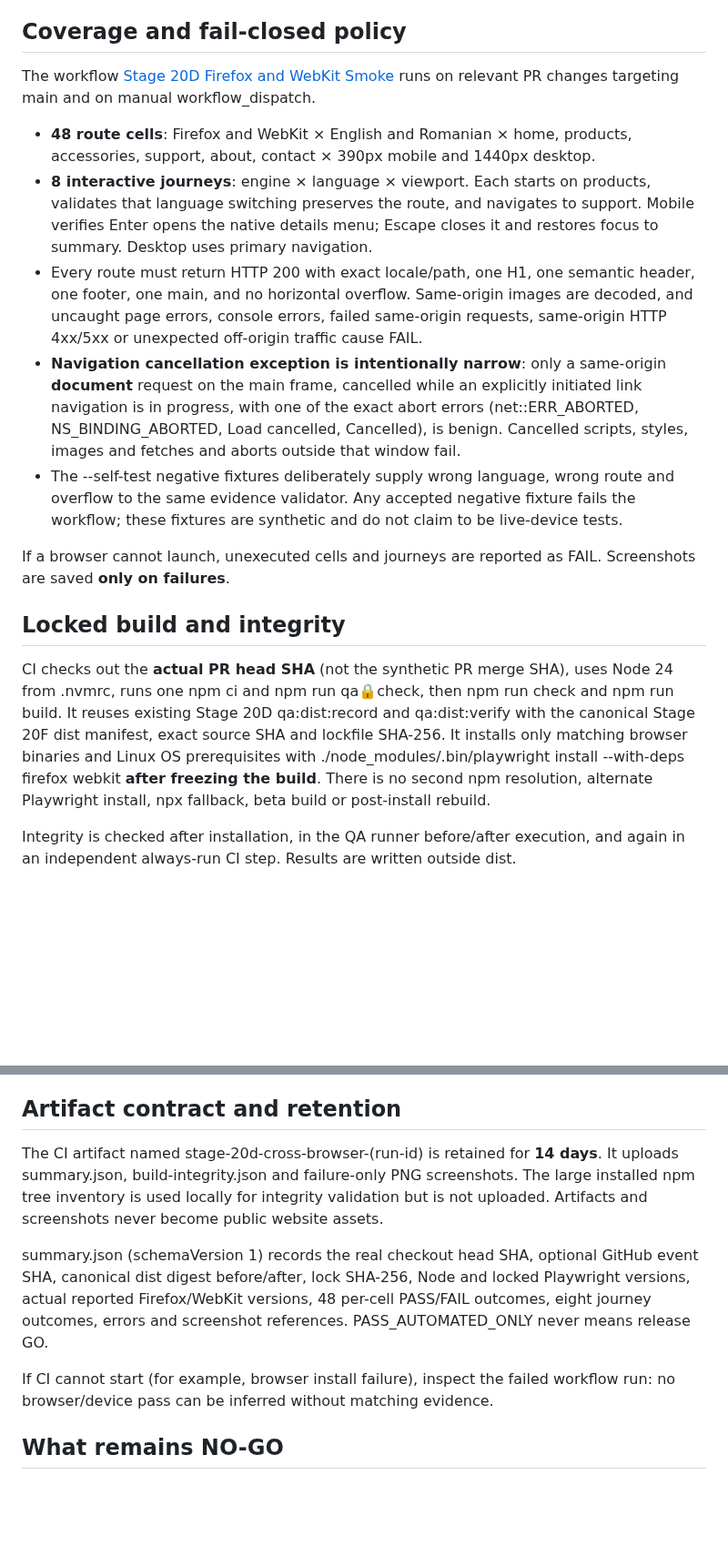
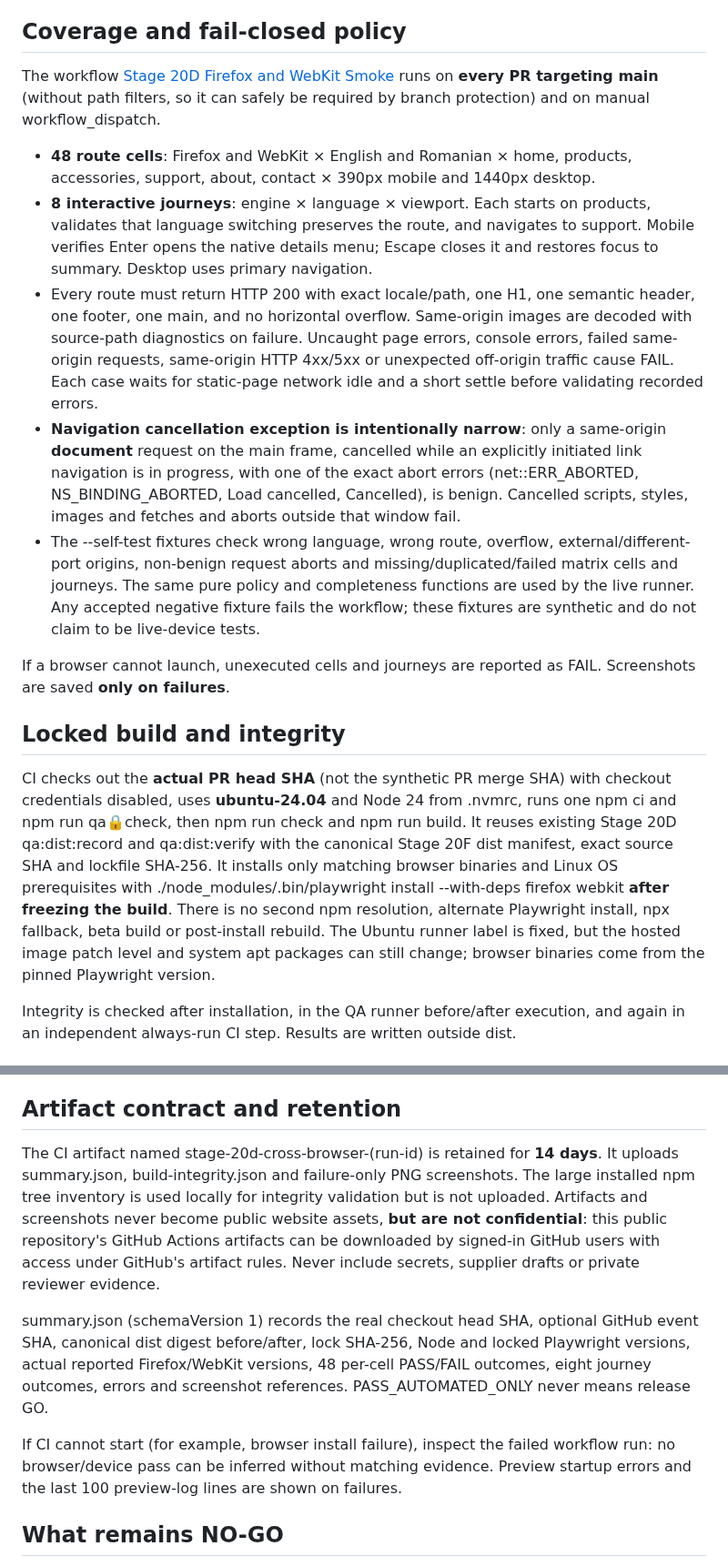
Before and after one commit to YuriiSokolenko/bodich, a Markdown page: docs/qa/issue-87-cross-browser-smoke.md, 2 parts joined by grey strips. Shown at 91% size. GitHub-like rendering; blank space fills up the shorter version.

Commit message:
docs(qa): clarify review hardening, public artifacts and reproducibility limits (#87)

```diff
--- a/docs/qa/issue-87-cross-browser-smoke.md
+++ b/docs/qa/issue-87-cross-browser-smoke.md
@@ -4,19 +4,19 @@ This is an **automated compatibility regression gate only**, not launch authoriz
 
 ## Coverage and fail-closed policy
 
-The workflow [Stage 20D Firefox and WebKit Smoke](../../.github/workflows/release-cross-browser-qa.yml) runs on relevant PR changes targeting main and on manual workflow_dispatch.
+The workflow [Stage 20D Firefox and WebKit Smoke](../../.github/workflows/release-cross-browser-qa.yml) runs on **every PR targeting main** (without path filters, so it can safely be required by branch protection) and on manual workflow_dispatch.
 
 - **48 route cells**: Firefox and WebKit × English and Romanian × home, products, accessories, support, about, contact × 390px mobile and 1440px desktop.
 - **8 interactive journeys**: engine × language × viewport. Each starts on products, validates that language switching preserves the route, and navigates to support. Mobile verifies Enter opens the native details menu; Escape closes it and restores focus to summary. Desktop uses primary navigation.
-- Every route must return HTTP 200 with exact locale/path, one H1, one semantic header, one footer, one main, and no horizontal overflow. Same-origin images are decoded, and uncaught page errors, console errors, failed same-origin requests, same-origin HTTP 4xx/5xx or unexpected off-origin traffic cause FAIL.
+- Every route must return HTTP 200 with exact locale/path, one H1, one semantic header, one footer, one main, and no horizontal overflow. Same-origin images are decoded with source-path diagnostics on failure. Uncaught page errors, console errors, failed same-origin requests, same-origin HTTP 4xx/5xx or unexpected off-origin traffic cause FAIL. Each case waits for static-page network idle and a short settle before validating recorded errors.
 - **Navigation cancellation exception is intentionally narrow**: only a same-origin **document** request on the main frame, cancelled while an explicitly initiated link navigation is in progress, with one of the exact abort errors (net::ERR_ABORTED, NS_BINDING_ABORTED, Load cancelled, Cancelled), is benign. Cancelled scripts, styles, images and fetches and aborts outside that window fail.
-- The --self-test negative fixtures deliberately supply wrong language, wrong route and overflow to the same evidence validator. Any accepted negative fixture fails the workflow; these fixtures are synthetic and do not claim to be live-device tests.
+- The --self-test fixtures check wrong language, wrong route, overflow, external/different-port origins, non-benign request aborts and missing/duplicated/failed matrix cells and journeys. The same pure policy and completeness functions are used by the live runner. Any accepted negative fixture fails the workflow; these fixtures are synthetic and do not claim to be live-device tests.
 
 If a browser cannot launch, unexecuted cells and journeys are reported as FAIL. Screenshots are saved **only on failures**.
 
 ## Locked build and integrity
 
-CI checks out the **actual PR head SHA** (not the synthetic PR merge SHA), uses Node 24 from .nvmrc, runs one npm ci and npm run qa:lock:check, then npm run check and npm run build. It reuses existing Stage 20D qa:dist:record and qa:dist:verify with the canonical Stage 20F dist manifest, exact source SHA and lockfile SHA-256. It installs only matching browser binaries and Linux OS prerequisites with ./node_modules/.bin/playwright install --with-deps firefox webkit **after freezing the build**. There is no second npm resolution, alternate Playwright install, npx fallback, beta build or post-install rebuild.
+CI checks out the **actual PR head SHA** (not the synthetic PR merge SHA) with checkout credentials disabled, uses **ubuntu-24.04** and Node 24 from .nvmrc, runs one npm ci and npm run qa:lock:check, then npm run check and npm run build. It reuses existing Stage 20D qa:dist:record and qa:dist:verify with the canonical Stage 20F dist manifest, exact source SHA and lockfile SHA-256. It installs only matching browser binaries and Linux OS prerequisites with ./node_modules/.bin/playwright install --with-deps firefox webkit **after freezing the build**. There is no second npm resolution, alternate Playwright install, npx fallback, beta build or post-install rebuild. The Ubuntu runner label is fixed, but the hosted image patch level and system apt packages can still change; browser binaries come from the pinned Playwright version.
 
 Integrity is checked after installation, in the QA runner before/after execution, and again in an independent always-run CI step. Results are written outside dist.
 
@@ -51,11 +51,11 @@ The preview binds to loopback at 127.0.0.1. The browser runner refuses external
 
 ## Artifact contract and retention
 
-The CI artifact named stage-20d-cross-browser-(run-id) is retained for **14 days**. It uploads summary.json, build-integrity.json and failure-only PNG screenshots. The large installed npm tree inventory is used locally for integrity validation but is not uploaded. Artifacts and screenshots never become public website assets.
+The CI artifact named stage-20d-cross-browser-(run-id) is retained for **14 days**. It uploads summary.json, build-integrity.json and failure-only PNG screenshots. The large installed npm tree inventory is used locally for integrity validation but is not uploaded. Artifacts and screenshots never become public website assets, **but are not confidential**: this public repository's GitHub Actions artifacts can be downloaded by signed-in GitHub users with access under GitHub's artifact rules. Never include secrets, supplier drafts or private reviewer evidence.
 
 summary.json (schemaVersion 1) records the real checkout head SHA, optional GitHub event SHA, canonical dist digest before/after, lock SHA-256, Node and locked Playwright versions, actual reported Firefox/WebKit versions, 48 per-cell PASS/FAIL outcomes, eight journey outcomes, errors and screenshot references. PASS_AUTOMATED_ONLY never means release GO.
 
-If CI cannot start (for example, browser install failure), inspect the failed workflow run: no browser/device pass can be inferred without matching evidence.
+If CI cannot start (for example, browser install failure), inspect the failed workflow run: no browser/device pass can be inferred without matching evidence. Preview startup errors and the last 100 preview-log lines are shown on failures.
 
 ## What remains NO-GO
 
```
